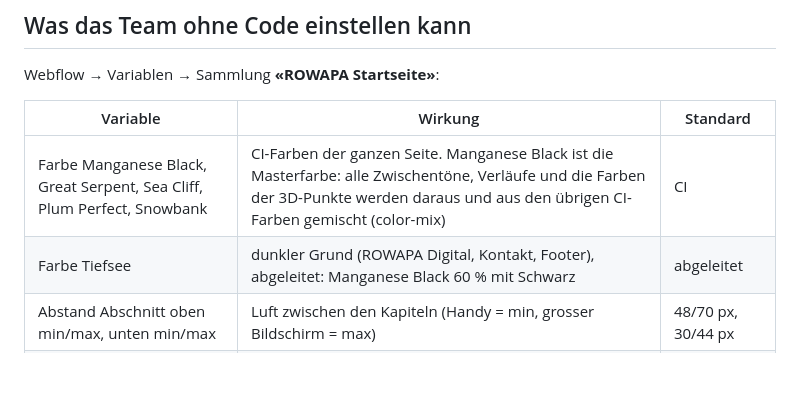
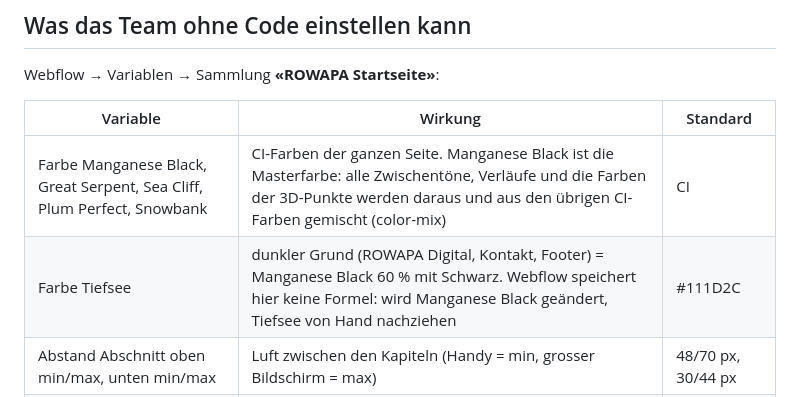
Before and after one commit to ROWAPA-Konzepte/rowapa-website, a Markdown page: README.md, the part around the change. Rendered like a GitHub page; blank space fills up the shorter version.

Commit message:
README: Tiefsee als abgeleiteter Wert
Co-Authored-By: Claude Opus 5.5 <noreply@anthropic.com>
Claude-Session: https://claude.ai/code/session_01Yapm2ZdAHqui9VEoaxKc41

```diff
--- a/README.md
+++ b/README.md
@@ -26,7 +26,7 @@ Webflow → Variablen → Sammlung **«ROWAPA Startseite»**:
 | Variable | Wirkung | Standard |
 |---|---|---|
 | Farbe Manganese Black, Great Serpent, Sea Cliff, Plum Perfect, Snowbank | CI-Farben der ganzen Seite. Manganese Black ist die Masterfarbe: alle Zwischentöne, Verläufe und die Farben der 3D-Punkte werden daraus und aus den übrigen CI-Farben gemischt (color-mix) | CI |
-| Farbe Tiefsee | dunkler Grund (ROWAPA Digital, Kontakt, Footer), abgeleitet: Manganese Black 60 % mit Schwarz | abgeleitet |
+| Farbe Tiefsee | dunkler Grund (ROWAPA Digital, Kontakt, Footer) = Manganese Black 60 % mit Schwarz. Webflow speichert hier keine Formel: wird Manganese Black geändert, Tiefsee von Hand nachziehen | #111D2C |
 | Abstand Abschnitt oben min/max, unten min/max | Luft zwischen den Kapiteln (Handy = min, grosser Bildschirm = max) | 48/70 px, 30/44 px |
 | Titel Abschnitt min/max | Grösse aller Kapiteltitel | 2.05 / 3.5 rem |
 | Titel Karte gross min/max, Titel Karte klein | Kartentitel (Wege, CAS, Themen-Karte / News, Wissen, Werkzeuge, FAQ) | 1.6 / 2.2 rem, 1.5 rem |
```
